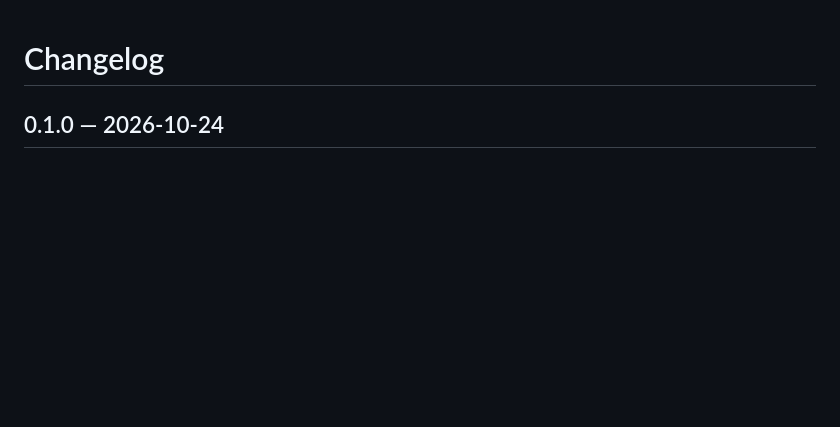
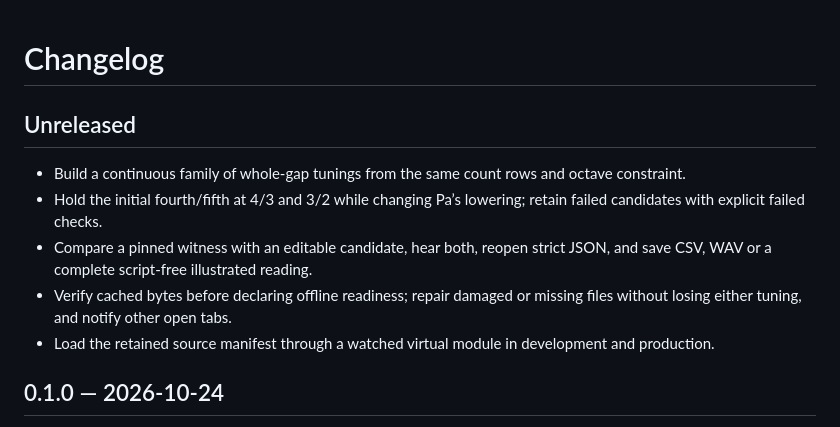
Before and after one commit to antonsoo/grama, a Markdown page: CHANGELOG.md, the part around the change. Drawn GitHub-style; blank space fills up the shorter version.

```diff
--- a/CHANGELOG.md
+++ b/CHANGELOG.md
@@ -1,4 +1,12 @@
 # Changelog
+
+## Unreleased
+
+- Build a continuous family of whole-gap tunings from the same count rows and octave constraint.
+- Hold the initial fourth/fifth at 4/3 and 3/2 while changing Pa’s lowering; retain failed candidates with explicit failed checks.
+- Compare a pinned witness with an editable candidate, hear both, reopen strict JSON, and save CSV, WAV or a complete script-free illustrated reading.
+- Verify cached bytes before declaring offline readiness; repair damaged or missing files without losing either tuning, and notify other open tabs.
+- Load the retained source manifest through a watched virtual module in development and production.
 
 ## 0.1.0 — 2026-10-24
 
```
Also changed, not shown: README.md (+38 -1 lines), docs/tuning-review.md (added, +175 -0 lines), docs/assets/tuning-controls-mobile.png (added), docs/assets/tuning-desktop.png (added), docs/assets/tuning-mobile.png (added), 10 other files.
